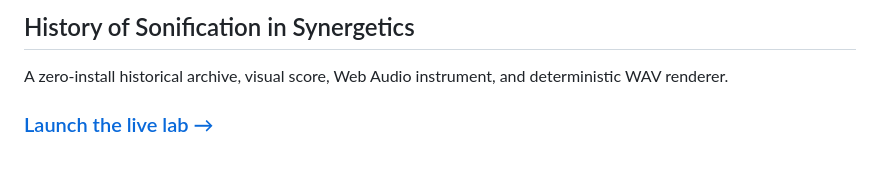
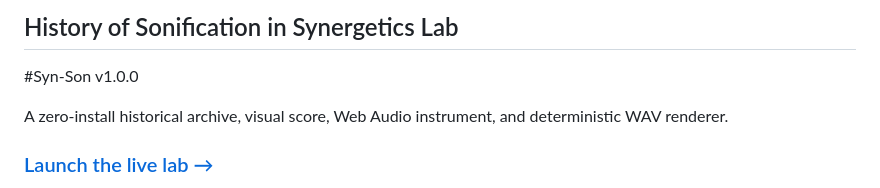
Before and after one commit to QSOLKCB/syn-son, a Markdown page: README.md, the part around the change. Drawn GitHub-style; blank space fills up the shorter version.

```diff
--- a/README.md
+++ b/README.md
@@ -1,4 +1,6 @@
-## History of Sonification in Synergetics
+## History of Sonification in Synergetics Lab
+
+#Syn-Son v1.0.0
 
 A zero-install historical archive, visual score, Web Audio instrument, and deterministic WAV renderer.
 
```
